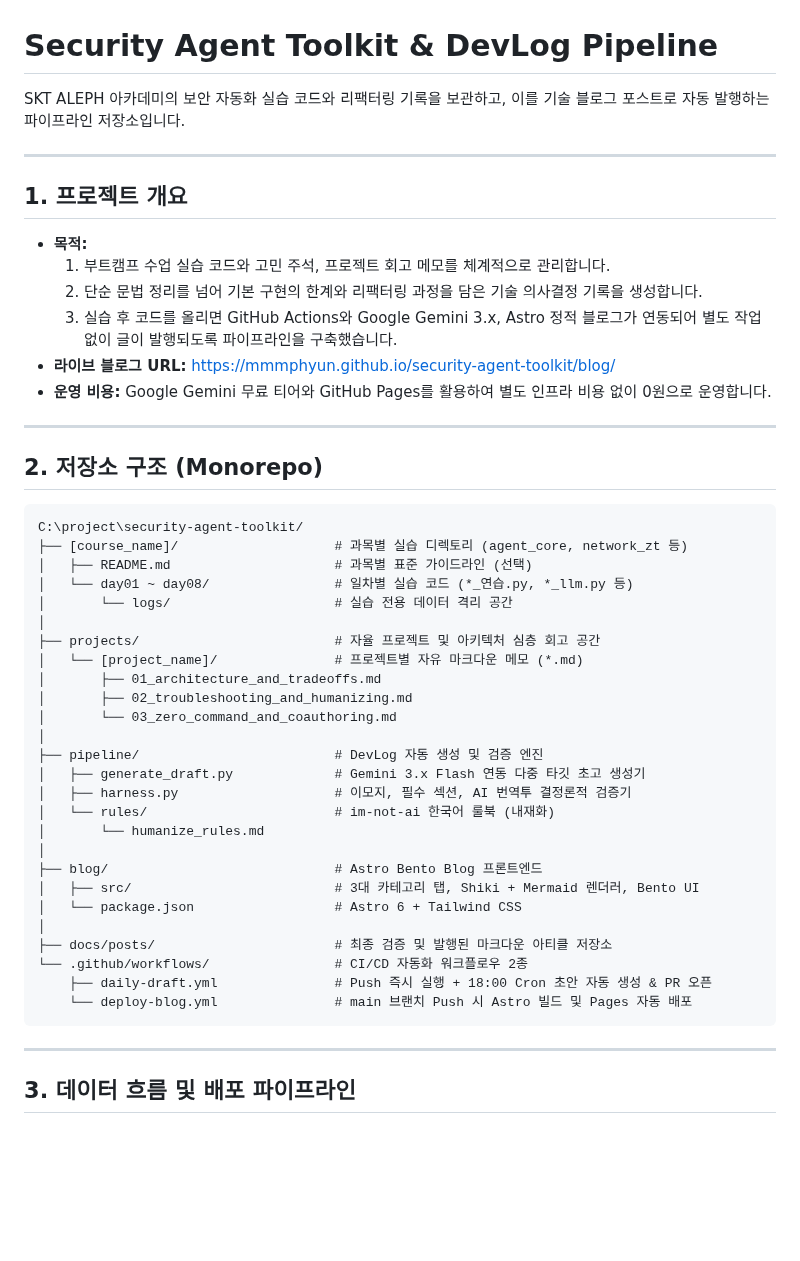
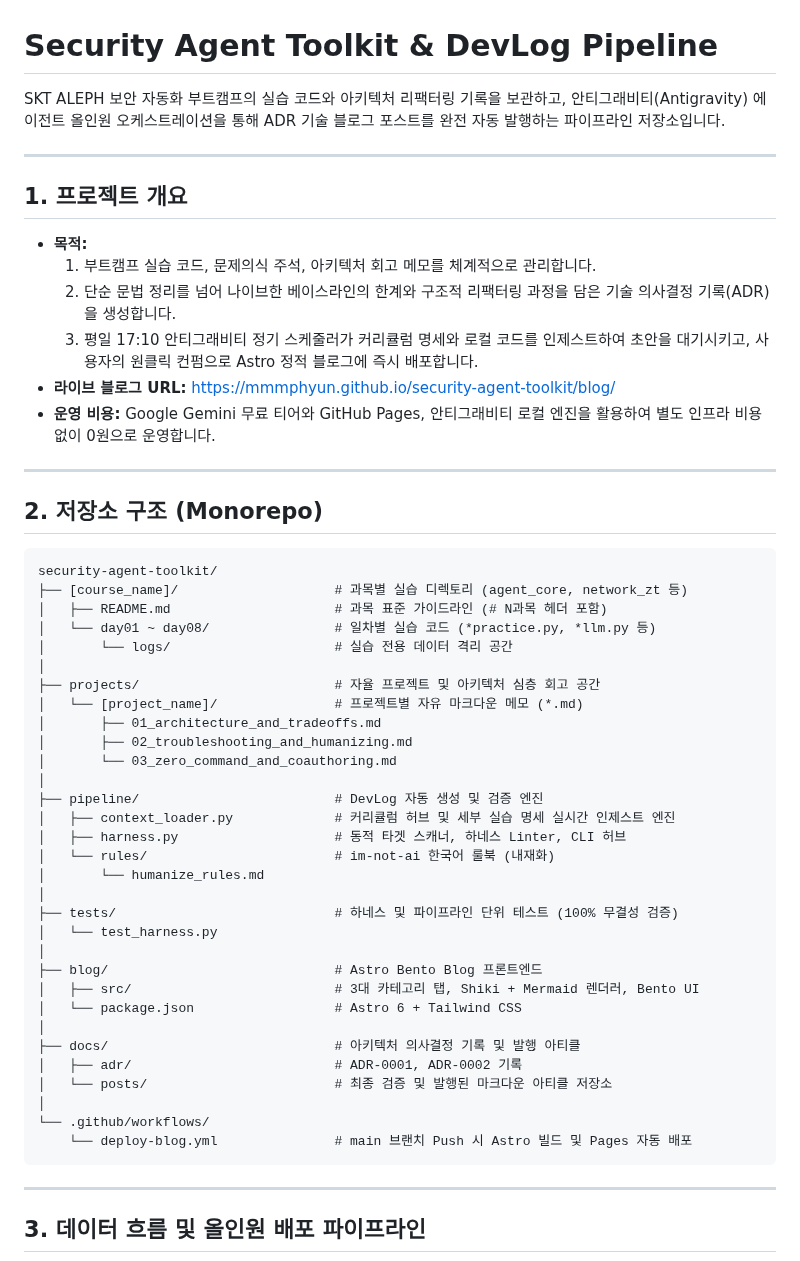
Before and after one commit to mmmphyun/security-agent-toolkit, a Markdown page: README.md, the part around one of its changes. GitHub-like rendering; blank space fills up the shorter version.

````diff
--- a/README.md
+++ b/README.md
@@ -1,27 +1,27 @@
 # Security Agent Toolkit & DevLog Pipeline
 
-SKT ALEPH 아카데미의 보안 자동화 실습 코드와 리팩터링 기록을 보관하고, 이를 기술 블로그 포스트로 자동 발행하는 파이프라인 저장소입니다.
+SKT ALEPH 보안 자동화 부트캠프의 실습 코드와 아키텍처 리팩터링 기록을 보관하고, 안티그래비티(Antigravity) 에이전트 올인원 오케스트레이션을 통해 ADR 기술 블로그 포스트를 완전 자동 발행하는 파이프라인 저장소입니다.
 
 ---
 
 ## 1. 프로젝트 개요
 
 - **목적:**
-  1. 부트캠프 수업 실습 코드와 고민 주석, 프로젝트 회고 메모를 체계적으로 관리합니다.
-  2. 단순 문법 정리를 넘어 기본 구현의 한계와 리팩터링 과정을 담은 기술 의사결정 기록을 생성합니다.
-  3. 실습 후 코드를 올리면 GitHub Actions와 Google Gemini 3.x, Astro 정적 블로그가 연동되어 별도 작업 없이 글이 발행되도록 파이프라인을 구축했습니다.
+  1. 부트캠프 실습 코드, 문제의식 주석, 아키텍처 회고 메모를 체계적으로 관리합니다.
+  2. 단순 문법 정리를 넘어 나이브한 베이스라인의 한계와 구조적 리팩터링 과정을 담은 기술 의사결정 기록(ADR)을 생성합니다.
+  3. 평일 17:10 안티그래비티 정기 스케줄러가 커리큘럼 명세와 로컬 코드를 인제스트하여 초안을 대기시키고, 사용자의 원클릭 컨펌으로 Astro 정적 블로그에 즉시 배포합니다.
 - **라이브 블로그 URL:** https://mmmphyun.github.io/security-agent-toolkit/blog/
-- **운영 비용:** Google Gemini 무료 티어와 GitHub Pages를 활용하여 별도 인프라 비용 없이 0원으로 운영합니다.
+- **운영 비용:** Google Gemini 무료 티어와 GitHub Pages, 안티그래비티 로컬 엔진을 활용하여 별도 인프라 비용 없이 0원으로 운영합니다.
 
 ---
 
 ## 2. 저장소 구조 (Monorepo)
 
 ```text
-C:\project\security-agent-toolkit/
+security-agent-toolkit/
 ├── [course_name]/                    # 과목별 실습 디렉토리 (agent_core, network_zt 등)
-│   ├── README.md                     # 과목별 표준 가이드라인 (선택)
-│   └── day01 ~ day08/                # 일차별 실습 코드 (*_연습.py, *_llm.py 등)
+│   ├── README.md                     # 과목 표준 가이드라인 (# N과목 헤더 포함)
+│   └── day01 ~ day08/                # 일차별 실습 코드 (*practice.py, *llm.py 등)
 │       └── logs/                     # 실습 전용 데이터 격리 공간
 │
 ├── projects/                         # 자율 프로젝트 및 아키텍처 심층 회고 공간
@@ -31,24 +31,29 @@ C:\project\security-agent-toolkit/
 │       └── 03_zero_command_and_coauthoring.md
 │
 ├── pipeline/                         # DevLog 자동 생성 및 검증 엔진
-│   ├── generate_draft.py             # Gemini 3.x Flash 연동 다중 타깃 초고 생성기
-│   ├── harness.py                    # 이모지, 필수 섹션, AI 번역투 결정론적 검증기
+│   ├── context_loader.py             # 커리큘럼 허브 및 세부 실습 명세 실시간 인제스트 엔진
+│   ├── harness.py                    # 동적 타겟 스캐너, 하네스 Linter, CLI 허브
 │   └── rules/                        # im-not-ai 한국어 룰북 (내재화)
 │       └── humanize_rules.md
+│
+├── tests/                            # 하네스 및 파이프라인 단위 테스트 (100% 무결성 검증)
+│   └── test_harness.py
 │
 ├── blog/                             # Astro Bento Blog 프론트엔드
 │   ├── src/                          # 3대 카테고리 탭, Shiki + Mermaid 렌더러, Bento UI
 │   └── package.json                  # Astro 6 + Tailwind CSS
 │
-├── docs/posts/                       # 최종 검증 및 발행된 마크다운 아티클 저장소
-└── .github/workflows/                # CI/CD 자동화 워크플로우 2종
-    ├── daily-draft.yml               # Push 즉시 실행 + 18:00 Cron 초안 자동 생성 & PR 오픈
+├── docs/                             # 아키텍처 의사결정 기록 및 발행 아티클
+│   ├── adr/                          # ADR-0001, ADR-0002 기록
+│   └── posts/                        # 최종 검증 및 발행된 마크다운 아티클 저장소
+│
+└── .github/workflows/
     └── deploy-blog.yml               # main 브랜치 Push 시 Astro 빌드 및 Pages 자동 배포
 ```
 
 ---
 
-## 3. 데이터 흐름 및 배포 파이프라인
+## 3. 데이터 흐름 및 올인원 배포 파이프라인
 
 ```mermaid
 sequenceDiagram
````
Also changed, not shown: other parts of README.md (+56 -45 lines).
